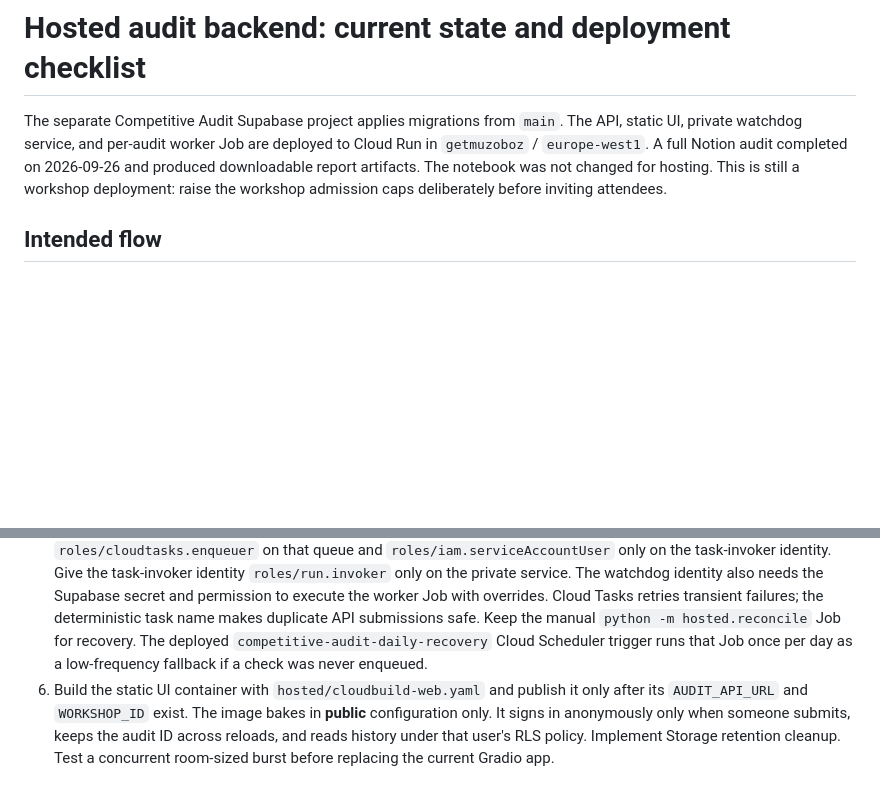
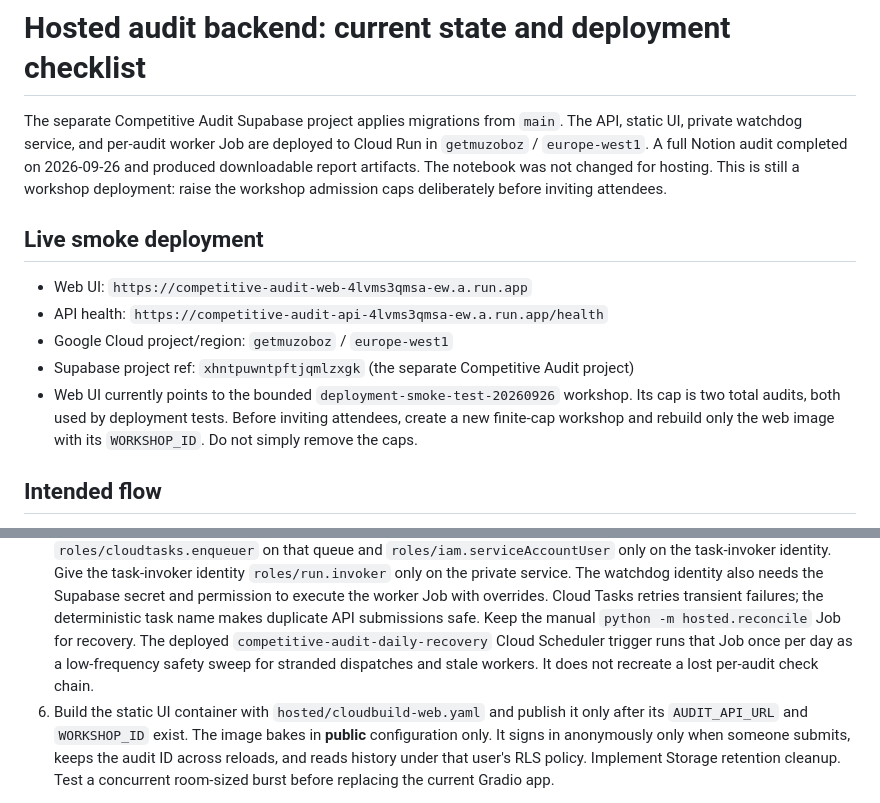
Before and after one commit to mhirschberg/competitive_vsibility_audit_bd, a Markdown page: docs/HOSTED_BACKEND.md, 2 parts joined by grey strips. Drawn GitHub-style; blank space fills up the shorter version.

Commit message:
Document live smoke deployment and recovery limits (#17)

```diff
--- a/docs/HOSTED_BACKEND.md
+++ b/docs/HOSTED_BACKEND.md
@@ -6,6 +6,17 @@ are deployed to Cloud Run in `getmuzoboz` / `europe-west1`. A full Notion audit
 completed on 2026-09-26 and produced downloadable report artifacts. The
 notebook was not changed for hosting. This is still a workshop deployment:
 raise the workshop admission caps deliberately before inviting attendees.
+
+## Live smoke deployment
+
+- Web UI: `https://competitive-audit-web-4lvms3qmsa-ew.a.run.app`
+- API health: `https://competitive-audit-api-4lvms3qmsa-ew.a.run.app/health`
+- Google Cloud project/region: `getmuzoboz` / `europe-west1`
+- Supabase project ref: `xhntpuwntpftjqmlzxgk` (the separate Competitive Audit project)
+- Web UI currently points to the bounded `deployment-smoke-test-20260926`
+  workshop. Its cap is two total audits, both used by deployment tests. Before
+  inviting attendees, create a new finite-cap workshop and rebuild only the
+  web image with its `WORKSHOP_ID`. Do not simply remove the caps.
 
 ## Intended flow
 
@@ -101,7 +112,8 @@ its build environment. The worker does not receive any user's Auth token.
    deterministic task name makes duplicate API submissions safe. Keep the
    manual `python -m hosted.reconcile` Job for recovery. The deployed
    `competitive-audit-daily-recovery` Cloud Scheduler trigger runs that Job
-   once per day as a low-frequency fallback if a check was never enqueued.
+   once per day as a low-frequency safety sweep for stranded dispatches and
+   stale workers. It does not recreate a lost per-audit check chain.
 6. Build the static UI container with `hosted/cloudbuild-web.yaml` and publish
    it only after its `AUDIT_API_URL` and `WORKSHOP_ID` exist. The image bakes in
    **public** configuration only. It signs in anonymously only when someone submits,
```
